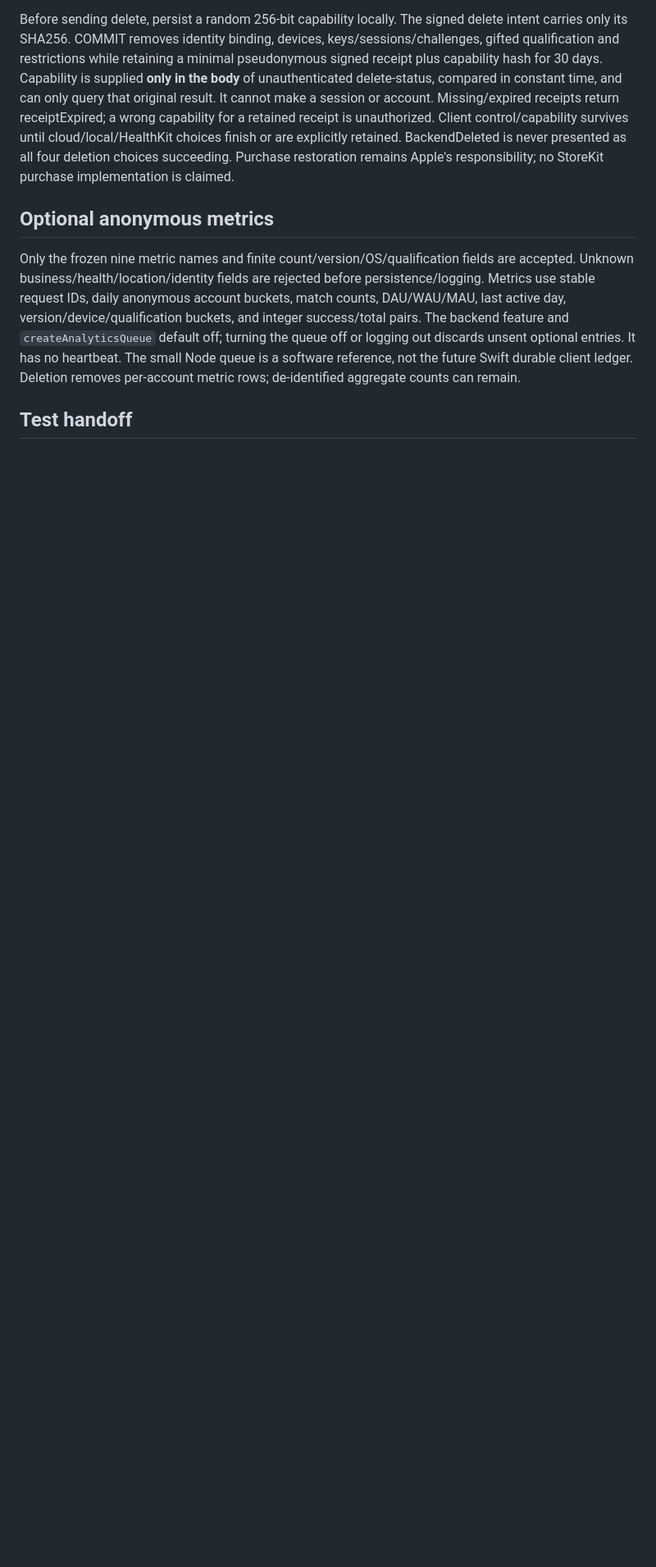
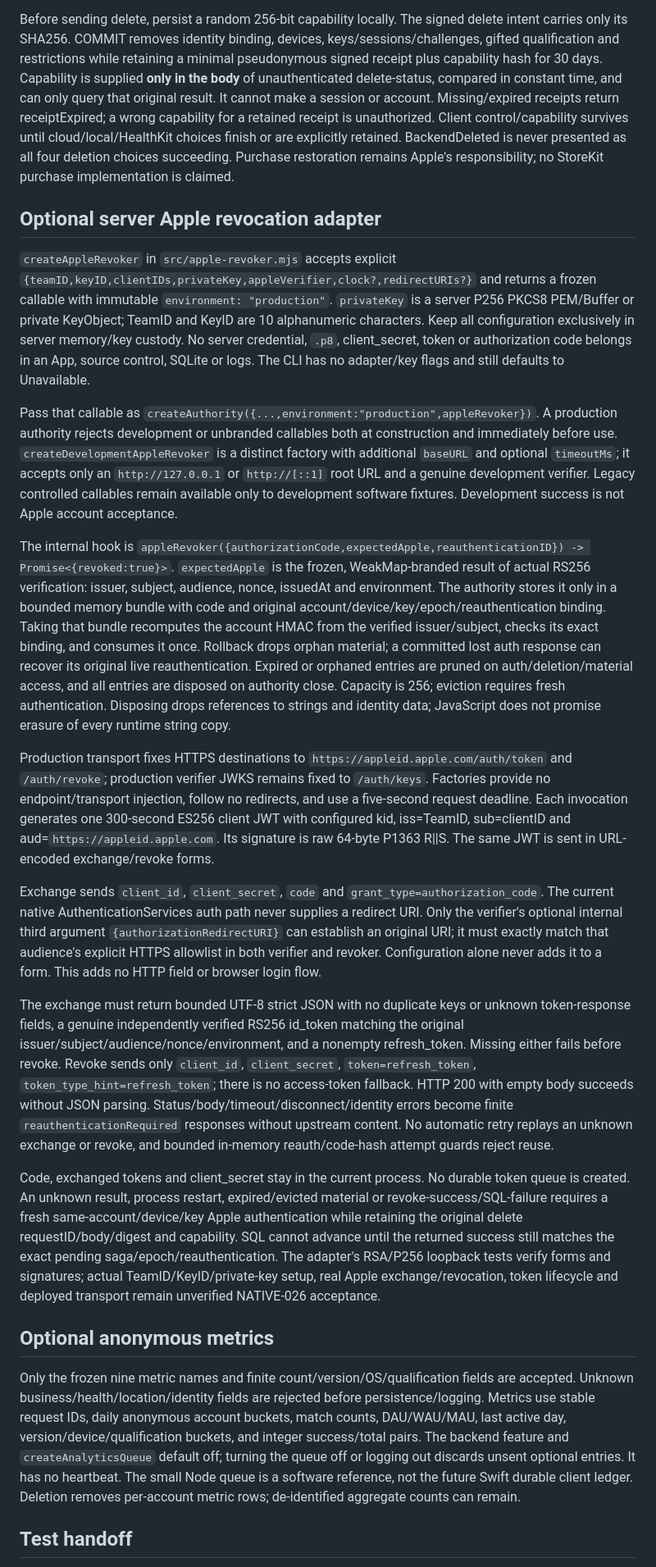
Before and after one commit to bskle/football-record, a Markdown page: backend/README.md, the part around one of its changes. Shown at 82% size. Drawn GitHub-style; blank space fills up the shorter version.

```diff
--- a/backend/README.md
+++ b/backend/README.md
@@ -88,6 +88,22 @@ Deletion and normal/lost migrations are durably mutually exclusive. The deletion
 A revoke failure or process restart may lose that transient code. Fresh same-account/device/key authentication may refresh the authorization bound to the one original pending deletion. It neither changes the original delete body/digest nor advances its state; another device cannot refresh it. Cloud/local choices and HealthKit confirmation are entirely client-owned saga fields, never changed through backend reauthentication.
 
 Before sending delete, persist a random 256-bit capability locally. The signed delete intent carries only its SHA256. COMMIT removes identity binding, devices, keys/sessions/challenges, gifted qualification and restrictions while retaining a minimal pseudonymous signed receipt plus capability hash for 30 days. Capability is supplied **only in the body** of unauthenticated delete-status, compared in constant time, and can only query that original result. It cannot make a session or account. Missing/expired receipts return receiptExpired; a wrong capability for a retained receipt is unauthorized. Client control/capability survives until cloud/local/HealthKit choices finish or are explicitly retained. BackendDeleted is never presented as all four deletion choices succeeding. Purchase restoration remains Apple's responsibility; no StoreKit purchase implementation is claimed.
+
+## Optional server Apple revocation adapter
+
+`createAppleRevoker` in `src/apple-revoker.mjs` accepts explicit `{teamID,keyID,clientIDs,privateKey,appleVerifier,clock?,redirectURIs?}` and returns a frozen callable with immutable `environment: "production"`. `privateKey` is a server P256 PKCS8 PEM/Buffer or private KeyObject; TeamID and KeyID are 10 alphanumeric characters. Keep all configuration exclusively in server memory/key custody. No server credential, `.p8`, client_secret, token or authorization code belongs in an App, source control, SQLite or logs. The CLI has no adapter/key flags and still defaults to Unavailable.
+
+Pass that callable as `createAuthority({...,environment:"production",appleRevoker})`. A production authority rejects development or unbranded callables both at construction and immediately before use. `createDevelopmentAppleRevoker` is a distinct factory with additional `baseURL` and optional `timeoutMs`; it accepts only an `http://127.0.0.1` or `http://[::1]` root URL and a genuine development verifier. Legacy controlled callables remain available only to development software fixtures. Development success is not Apple account acceptance.
+
+The internal hook is `appleRevoker({authorizationCode,expectedApple,reauthenticationID}) -> Promise<{revoked:true}>`. `expectedApple` is the frozen, WeakMap-branded result of actual RS256 verification: issuer, subject, audience, nonce, issuedAt and environment. The authority stores it only in a bounded memory bundle with code and original account/device/key/epoch/reauthentication binding. Taking that bundle recomputes the account HMAC from the verified issuer/subject, checks its exact binding, and consumes it once. Rollback drops orphan material; a committed lost auth response can recover its original live reauthentication. Expired or orphaned entries are pruned on auth/deletion/material access, and all entries are disposed on authority close. Capacity is 256; eviction requires fresh authentication. Disposing drops references to strings and identity data; JavaScript does not promise erasure of every runtime string copy.
+
+Production transport fixes HTTPS destinations to `https://appleid.apple.com/auth/token` and `/auth/revoke`; production verifier JWKS remains fixed to `/auth/keys`. Factories provide no endpoint/transport injection, follow no redirects, and use a five-second request deadline. Each invocation generates one 300-second ES256 client JWT with configured kid, iss=TeamID, sub=clientID and aud=`https://appleid.apple.com`. Its signature is raw 64-byte P1363 R||S. The same JWT is sent in URL-encoded exchange/revoke forms.
+
+Exchange sends `client_id`, `client_secret`, `code` and `grant_type=authorization_code`. The current native AuthenticationServices auth path never supplies a redirect URI. Only the verifier's optional internal third argument `{authorizationRedirectURI}` can establish an original URI; it must exactly match that audience's explicit HTTPS allowlist in both verifier and revoker. Configuration alone never adds it to a form. This adds no HTTP field or browser login flow.
+
+The exchange must return bounded UTF-8 strict JSON with no duplicate keys or unknown token-response fields, a genuine independently verified RS256 id_token matching the original issuer/subject/audience/nonce/environment, and a nonempty refresh_token. Missing either fails before revoke. Revoke sends only `client_id`, `client_secret`, `token=refresh_token`, `token_type_hint=refresh_token`; there is no access-token fallback. HTTP 200 with empty body succeeds without JSON parsing. Status/body/timeout/disconnect/identity errors become finite `reauthenticationRequired` responses without upstream content. No automatic retry replays an unknown exchange or revoke, and bounded in-memory reauth/code-hash attempt guards reject reuse.
+
+Code, exchanged tokens and client_secret stay in the current process. No durable token queue is created. An unknown result, process restart, expired/evicted material or revoke-success/SQL-failure requires a fresh same-account/device/key Apple authentication while retaining the original delete requestID/body/digest and capability. SQL cannot advance until the returned success still matches the exact pending saga/epoch/reauthentication. The adapter's RSA/P256 loopback tests verify forms and signatures; actual TeamID/KeyID/private-key setup, real Apple exchange/revocation, token lifecycle and deployed transport remain unverified NATIVE-026 acceptance.
 
 ## Optional anonymous metrics
 
```
Also changed, not shown: other parts of backend/README.md (+3 -3 lines), 2 other files.
